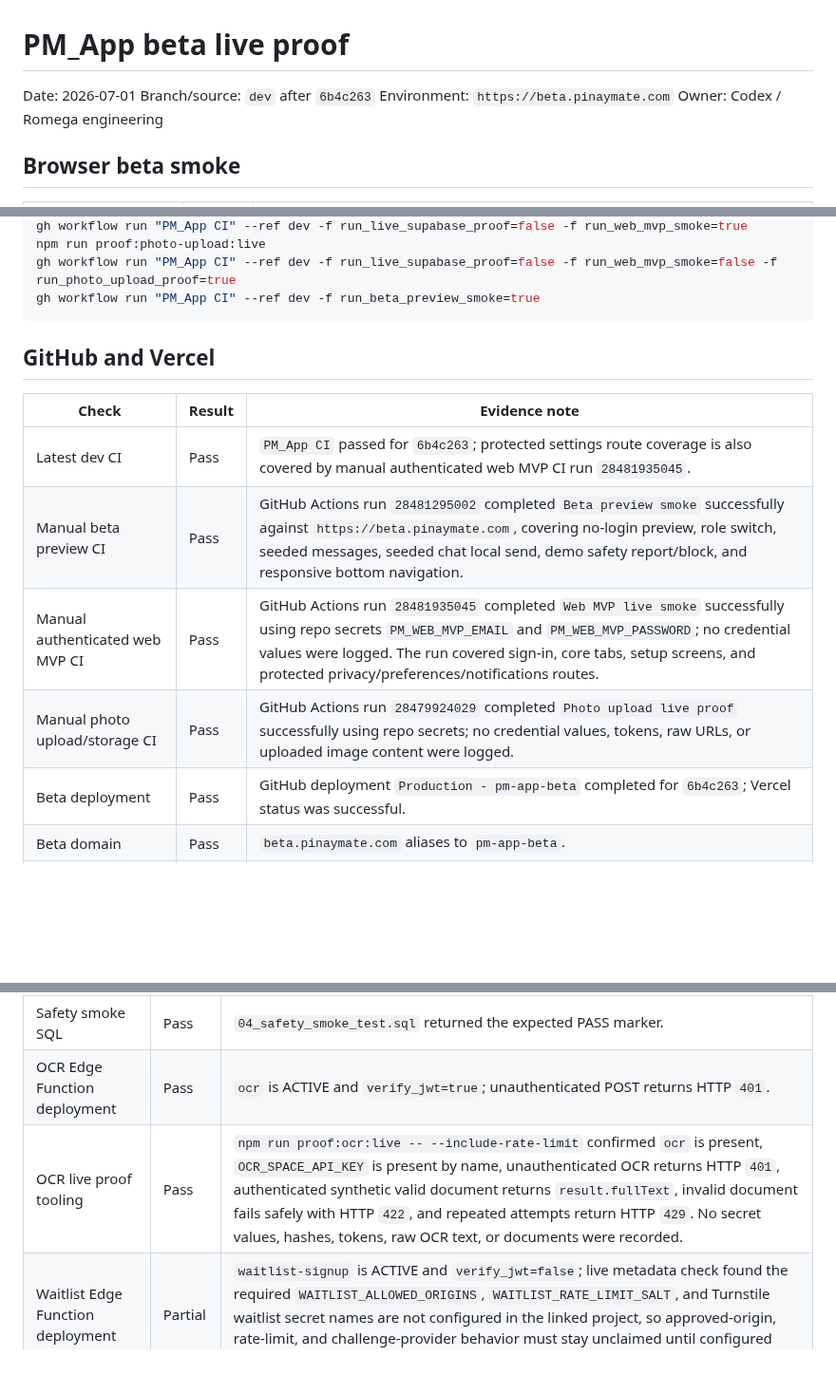
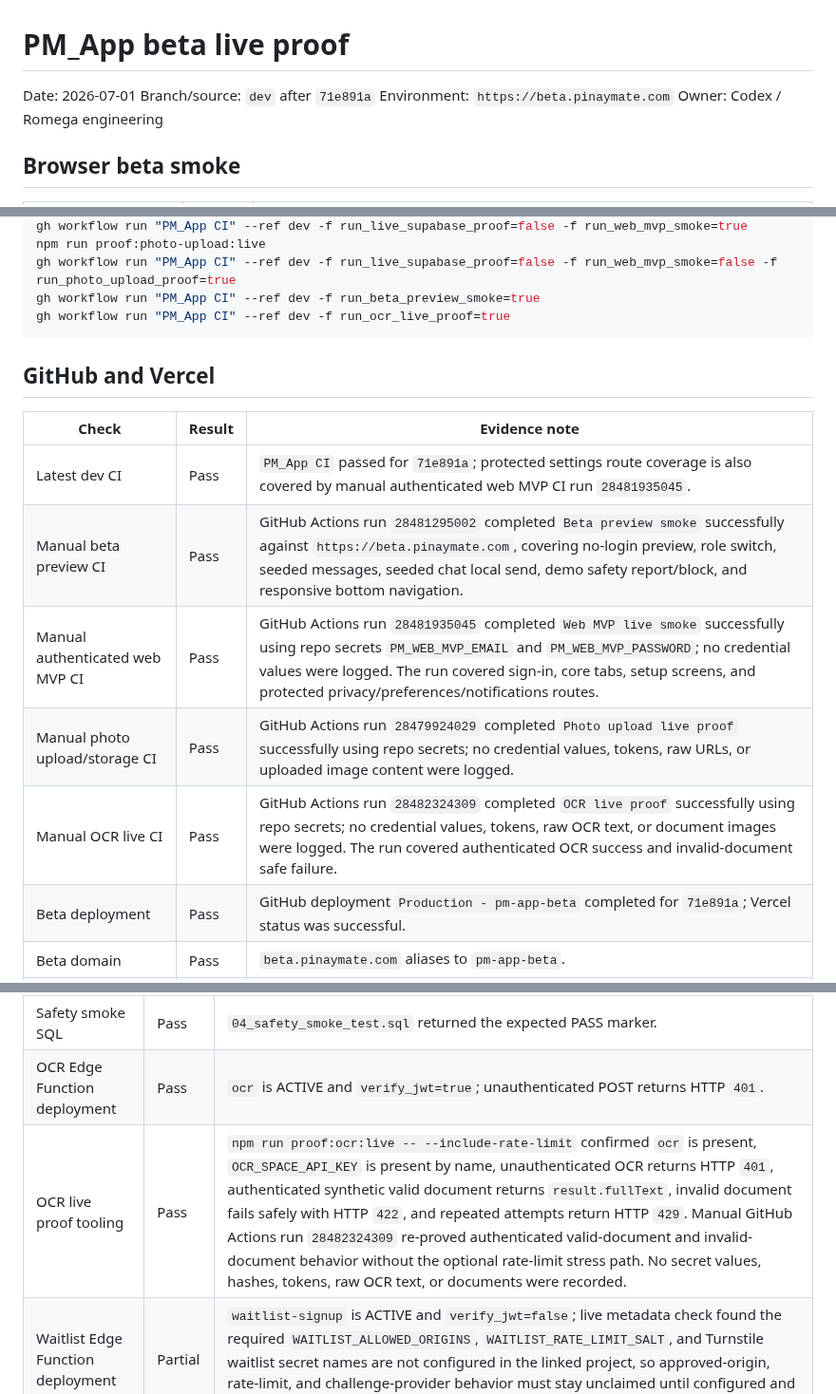
Before and after one commit to Romega-Solutions/PM_App, a Markdown page: docs/evidence/2026-07-01-beta-live-proof.md, 3 parts joined by grey strips. Shown at 95% size. GitHub-like rendering; blank space fills up the shorter version.

Commit message:
docs: record OCR live CI proof

````diff
--- a/docs/evidence/2026-07-01-beta-live-proof.md
+++ b/docs/evidence/2026-07-01-beta-live-proof.md
@@ -1,7 +1,7 @@
 # PM_App beta live proof
 
 Date: 2026-07-01
-Branch/source: `dev` after `6b4c263`
+Branch/source: `dev` after `71e891a`
 Environment: `https://beta.pinaymate.com`
 Owner: Codex / Romega engineering
 
@@ -34,17 +34,19 @@ gh workflow run "PM_App CI" --ref dev -f run_live_supabase_proof=false -f run_we
 npm run proof:photo-upload:live
 gh workflow run "PM_App CI" --ref dev -f run_live_supabase_proof=false -f run_web_mvp_smoke=false -f run_photo_upload_proof=true
 gh workflow run "PM_App CI" --ref dev -f run_beta_preview_smoke=true
+gh workflow run "PM_App CI" --ref dev -f run_ocr_live_proof=true
 ```
 
 ## GitHub and Vercel
 
 | Check | Result | Evidence note |
 | --- | --- | --- |
-| Latest dev CI | Pass | `PM_App CI` passed for `6b4c263`; protected settings route coverage is also covered by manual authenticated web MVP CI run `28481935045`. |
+| Latest dev CI | Pass | `PM_App CI` passed for `71e891a`; protected settings route coverage is also covered by manual authenticated web MVP CI run `28481935045`. |
 | Manual beta preview CI | Pass | GitHub Actions run `28481295002` completed `Beta preview smoke` successfully against `https://beta.pinaymate.com`, covering no-login preview, role switch, seeded messages, seeded chat local send, demo safety report/block, and responsive bottom navigation. |
 | Manual authenticated web MVP CI | Pass | GitHub Actions run `28481935045` completed `Web MVP live smoke` successfully using repo secrets `PM_WEB_MVP_EMAIL` and `PM_WEB_MVP_PASSWORD`; no credential values were logged. The run covered sign-in, core tabs, setup screens, and protected privacy/preferences/notifications routes. |
 | Manual photo upload/storage CI | Pass | GitHub Actions run `28479924029` completed `Photo upload live proof` successfully using repo secrets; no credential values, tokens, raw URLs, or uploaded image content were logged. |
-| Beta deployment | Pass | GitHub deployment `Production - pm-app-beta` completed for `6b4c263`; Vercel status was successful. |
+| Manual OCR live CI | Pass | GitHub Actions run `28482324309` completed `OCR live proof` successfully using repo secrets; no credential values, tokens, raw OCR text, or document images were logged. The run covered authenticated OCR success and invalid-document safe failure. |
+| Beta deployment | Pass | GitHub deployment `Production - pm-app-beta` completed for `71e891a`; Vercel status was successful. |
 | Beta domain | Pass | `beta.pinaymate.com` aliases to `pm-app-beta`. |
 | Production domain separation | Pass | `dev` also created a `Preview - pm-app` deployment, but production beta deployment was separate under `pm-app-beta`; `app.pinaymate.com` and `beta.pinaymate.com` both returned HTTP `200` from distinct custom domains. |
 | Live HTTP smoke | Pass | `https://beta.pinaymate.com` returned HTTP `200`. |
@@ -59,7 +61,7 @@ gh workflow run "PM_App CI" --ref dev -f run_beta_preview_smoke=true
 | Release preflight SQL | Pass | `05_release_preflight_audit.sql` returned the expected PASS marker. |
 | Safety smoke SQL | Pass | `04_safety_smoke_test.sql` returned the expected PASS marker. |
 | OCR Edge Function deployment | Pass | `ocr` is ACTIVE and `verify_jwt=true`; unauthenticated POST returns HTTP `401`. |
-| OCR live proof tooling | Pass | `npm run proof:ocr:live -- --include-rate-limit` confirmed `ocr` is present, `OCR_SPACE_API_KEY` is present by name, unauthenticated OCR returns HTTP `401`, authenticated synthetic valid document returns `result.fullText`, invalid document fails safely with HTTP `422`, and repeated attempts return HTTP `429`. No secret values, hashes, tokens, raw OCR text, or documents were recorded. |
+| OCR live proof tooling | Pass | `npm run proof:ocr:live -- --include-rate-limit` confirmed `ocr` is present, `OCR_SPACE_API_KEY` is present by name, unauthenticated OCR returns HTTP `401`, authenticated synthetic valid document returns `result.fullText`, invalid document fails safely with HTTP `422`, and repeated attempts return HTTP `429`. Manual GitHub Actions run `28482324309` re-proved authenticated valid-document and invalid-document behavior without the optional rate-limit stress path. No secret values, hashes, tokens, raw OCR text, or documents were recorded. |
 | Waitlist Edge Function deployment | Partial | `waitlist-signup` is ACTIVE and `verify_jwt=false`; live metadata check found the required `WAITLIST_ALLOWED_ORIGINS`, `WAITLIST_RATE_LIMIT_SALT`, and Turnstile waitlist secret names are not configured in the linked project, so approved-origin, rate-limit, and challenge-provider behavior must stay unclaimed until configured and re-proven. |
 
 Commands:
````
